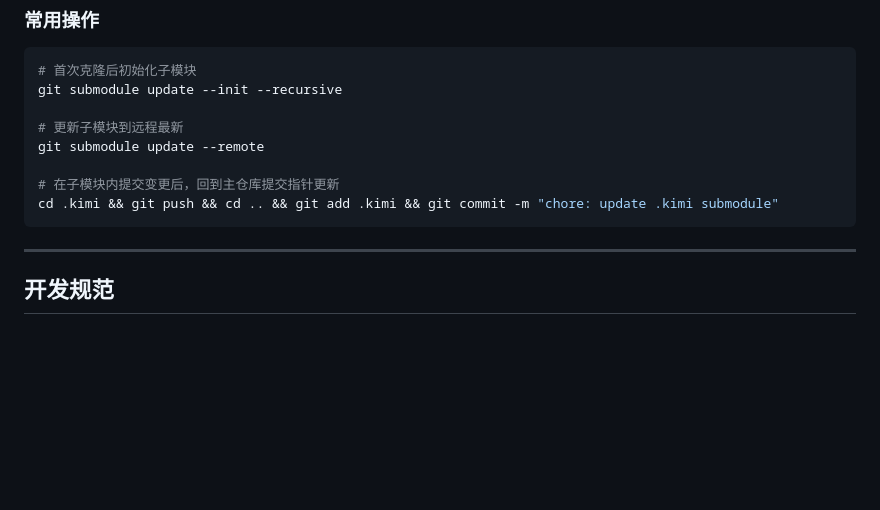
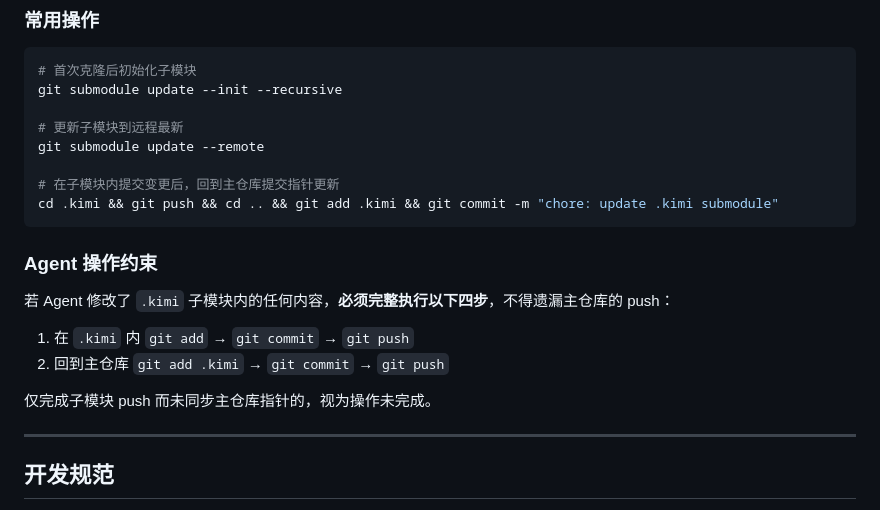
Before and after one commit to 870751720/Game, a Markdown page: AGENTS.md, the part around the change. GitHub-like rendering; blank space fills up the shorter version.

Commit message:
docs(agents): 追加子模块操作约束，要求 Agent 必须同步主仓库指针与推送

````diff
--- a/AGENTS.md
+++ b/AGENTS.md
@@ -49,6 +49,15 @@ git submodule update --remote
 cd .kimi && git push && cd .. && git add .kimi && git commit -m "chore: update .kimi submodule"
 ```
 
+### Agent 操作约束
+
+若 Agent 修改了 `.kimi` 子模块内的任何内容，**必须完整执行以下四步**，不得遗漏主仓库的 push：
+
+1. 在 `.kimi` 内 `git add` → `git commit` → `git push`
+2. 回到主仓库 `git add .kimi` → `git commit` → `git push`
+
+仅完成子模块 push 而未同步主仓库指针的，视为操作未完成。
+
 ---
 
 ## 开发规范
````
